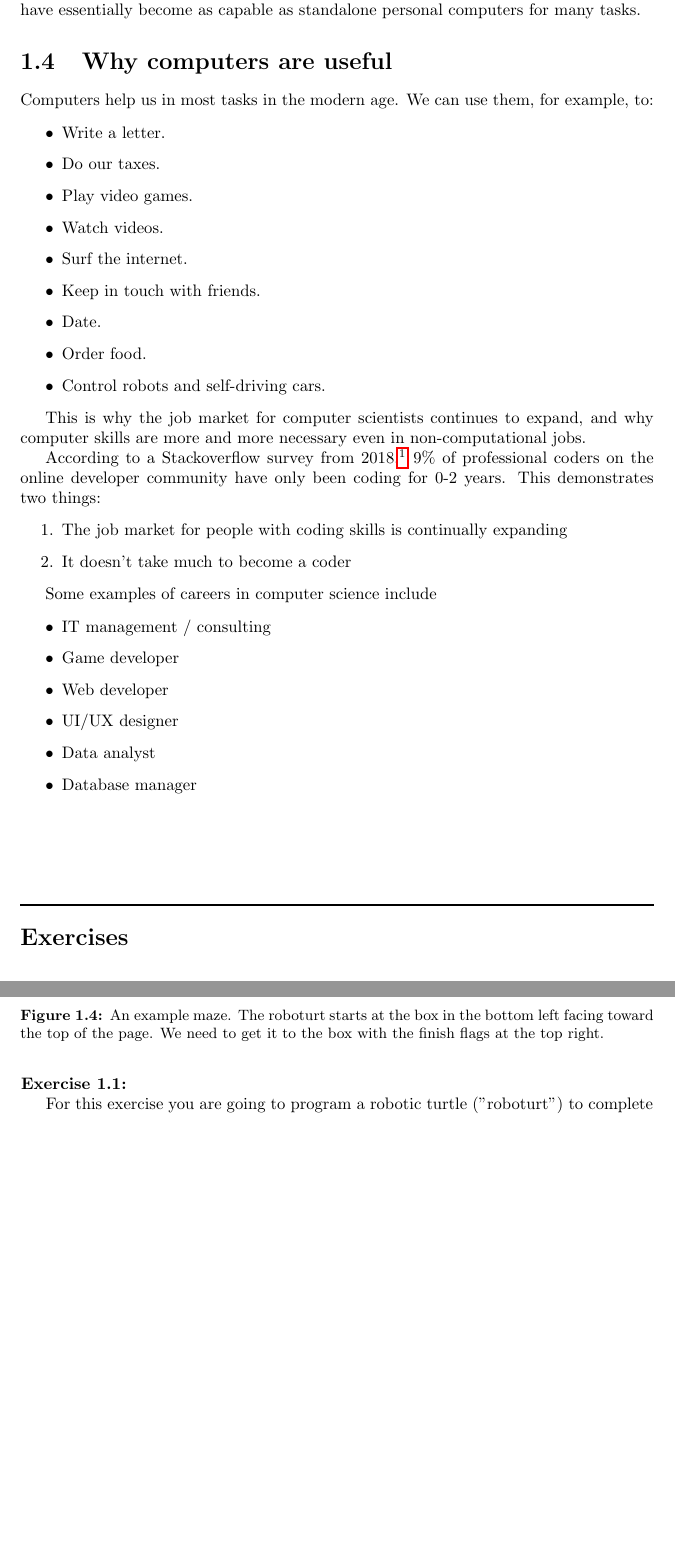
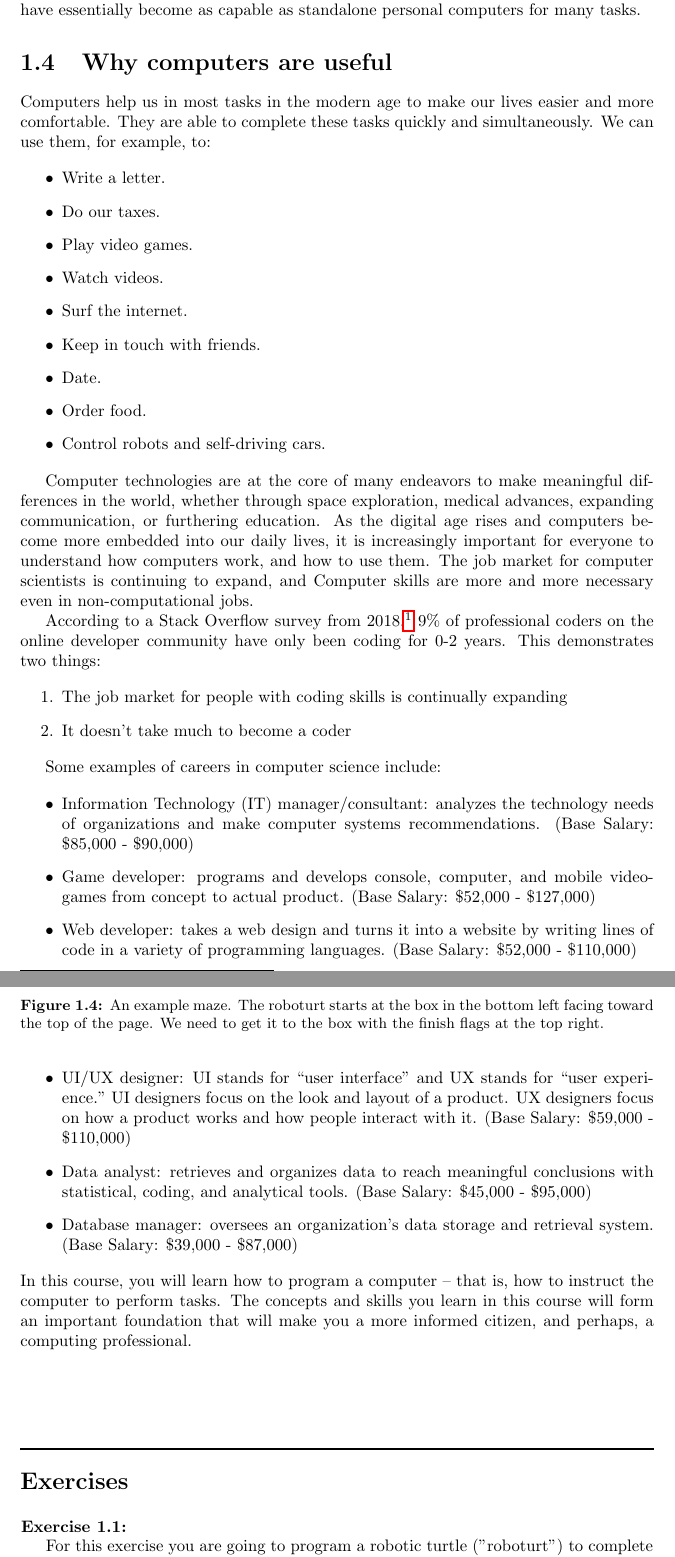
Before and after one commit to srossd/PTI-CS-103, a LaTeX thesis (lectures/main.tex, which reads lectures/introduction.tex): two parts of pages 11 and 12 of 134 before the commit and two parts of pages 11 and 12 of 135 after it, joined at a grey line, cut so that both start at the same text, the shorter picture padded with empty space. Compiled offline with pdfLaTeX.

Commit message:
Edits to introduction.tex

```diff
--- a/lectures/introduction.tex
+++ b/lectures/introduction.tex
@@ -128,7 +135,7 @@ In the past 2 decades, mobile devices have exploded onto the scene, and smartpho
 
 \section{Why computers are useful}
 
-Computers help us in most tasks in the modern age. We can use them, for example, to:
+Computers help us in most tasks in the modern age to make our lives easier and more comfortable. They are able to complete these tasks quickly and simultaneously. We can use them, for example, to:
 
 \begin{itemize}
 	\item Write a letter.
@@ -142,25 +149,26 @@ Computers help us in most tasks in the modern age. We can use them, for example,
 	\item Control robots and self-driving cars.
 \end{itemize}
 
-This is why the job market for computer scientists continues to expand, and why computer skills are more and more necessary even in non-computational jobs.
+Computer technologies are at the core of many endeavors to make meaningful differences in the world, whether through space exploration, medical advances, expanding communication, or furthering education. As the digital age rises and computers become more embedded into our daily lives, it is increasingly important for everyone to understand how computers work, and how to use them. The job market for computer scientists is continuing to expand, and Computer skills are more and more necessary even in non-computational jobs.
 
-According to a Stackoverflow survey from 2018,\footnote{https://insights.stackoverflow.com/survey/2018/} 9\% of professional coders on the online developer community have only been coding for 0-2 years. This demonstrates two things:
+According to a Stack Overflow survey from 2018,\footnote{https://insights.stackoverflow.com/survey/2018/} 9\% of professional coders on the online developer community have only been coding for 0-2 years. This demonstrates two things:
 
 \begin{enumerate}
 	\item The job market for people with coding skills is continually expanding
 	\item It doesn't take much to become a coder
 \end{enumerate}
 
-Some examples of careers in computer science include
+Some examples of careers in computer science include:
 
 \begin{itemize}
-\item IT management / consulting
-\item Game developer
-\item Web developer
-\item UI/UX designer
-\item Data analyst
-\item Database manager
+\item Information Technology (IT) manager/consultant: analyzes the technology needs of organizations and make computer systems recommendations. (Base Salary: \$85,000 - \$90,000)
+\item Game developer: programs and develops console, computer, and mobile video-games from concept to actual product. (Base Salary: \$52,000 - \$127,000)
+\item Web developer: takes a web design and turns it into a website by writing lines of code in a variety of programming languages. (Base Salary: \$52,000 - \$110,000)
+\item UI/UX designer: UI stands for “user interface” and UX stands for “user experience.” UI designers focus on the look and layout of a product. UX designers focus on how a product works and how people interact with it. (Base Salary: \$59,000 - \$110,000)
+\item Data analyst: retrieves and organizes data to reach meaningful conclusions with statistical, coding, and analytical tools. (Base Salary: \$45,000 - \$95,000)
+\item Database manager: oversees an organization's data storage and retrieval system. (Base Salary: \$39,000 - \$87,000)
 \end{itemize}
+In this course, you will learn how to program a computer -- that is, how to instruct the computer to perform tasks. The concepts and skills you learn in this course will form an important foundation that will make you a more informed citizen, and perhaps, a computing professional.
 
 \exercisesection
 
@@ -175,5 +183,5 @@ Some examples of careers in computer science include
 
 \begin{exercise}
 
-For this exercise you are going to program a robotic turtle ("roboturt") to complete a maze. The roboturt accepts two commands:  ``Turn Left [number]'' (TL[n]) and ``Move Forwards [number]'' (MF[n]). TL tells the roboturt to change the direction it's facing without moving out of its box (and note that 3 lefts can make a right). MF tells the roboturt to step into the box in front of it. For example, the following commands would tell the roboturt to complete the example maze: MF[4], TL[3], MF[6], TL[1], MF[3], TL[3], MF[3], TL[1], MF[4]. A visual representation of the roboturt following these commands is in Figure~\ref{fig:turtle_sequence}
+For this exercise you are going to program a robotic turtle ("roboturt") to complete a maze. The roboturt accepts two commands:  ``Turn Left [number]'' (TL[n]) and ``Move Forwards [number]'' (MF[n]). TL tells the roboturt to change the direction it's facing without moving out of its box (and note that 3 lefts can make a right). MF tells the roboturt to step into the box in front of it. For example, the following commands would tell the roboturt to complete the example maze shown in Figure ~\ref{fig:graph-paper}.: MF[4], TL[3], MF[6], TL[1], MF[3], TL[3], MF[3], TL[1], MF[4]. A visual representation of the roboturt following these commands is in Figure~\ref{fig:turtle_sequence}.
 
```
Also changed, not shown: lectures/introduction.tex (24 more changed lines).
